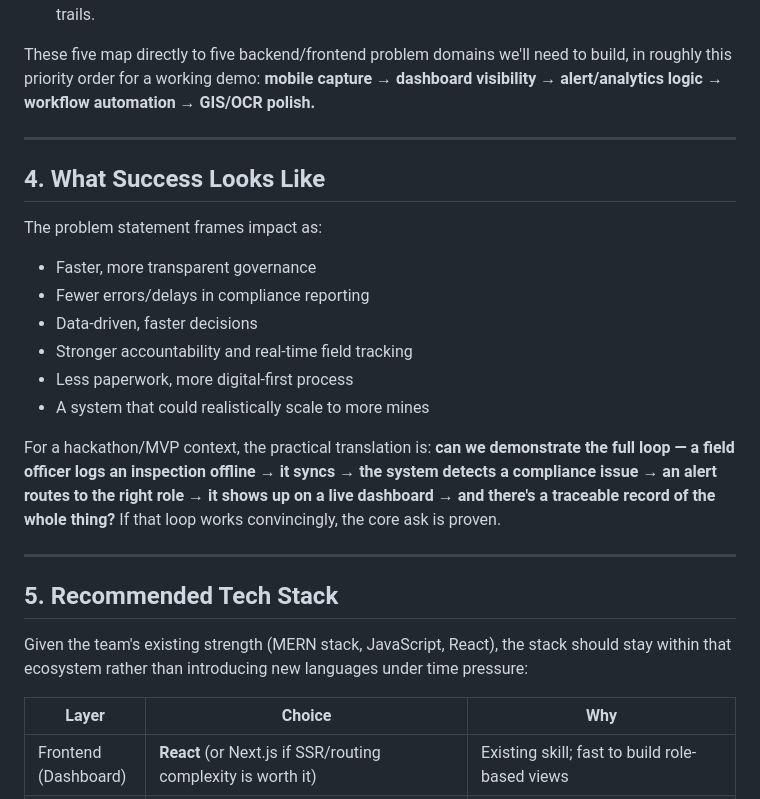
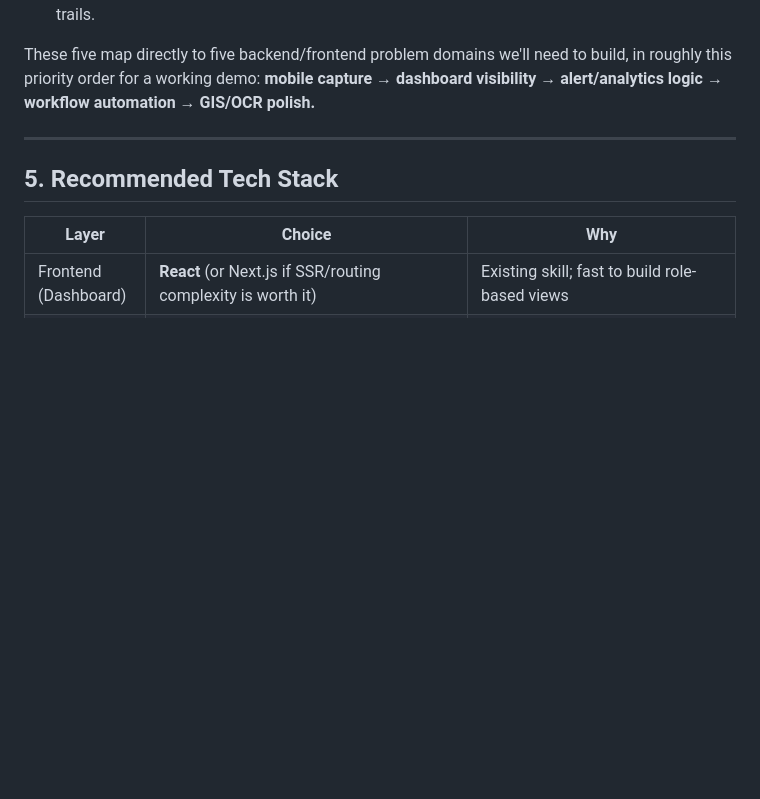
Before and after one commit to keshavsaini0007/AgniStrot, a Markdown page: docs/PROJECT-UNDERSTANDING.md, the part around one of its changes. Drawn GitHub-style; blank space fills up the shorter version.

```diff
--- a/docs/PROJECT-UNDERSTANDING.md
+++ b/docs/PROJECT-UNDERSTANDING.md
@@ -48,25 +45,13 @@ Directly from the problem statement, restated as concrete capabilities:
 
 These five map directly to five backend/frontend problem domains we'll need to build, in roughly this priority order for a working demo: **mobile capture → dashboard visibility → alert/analytics logic → workflow automation → GIS/OCR polish.**
 
----
 
-## 4. What Success Looks Like
-
-The problem statement frames impact as:
-- Faster, more transparent governance
-- Fewer errors/delays in compliance reporting
-- Data-driven, faster decisions
-- Stronger accountability and real-time field tracking
-- Less paperwork, more digital-first process
-- A system that could realistically scale to more mines
-
-For a hackathon/MVP context, the practical translation is: **can we demonstrate the full loop — a field officer logs an inspection offline → it syncs → the system detects a compliance issue → an alert routes to the right role → it shows up on a live dashboard → and there's a traceable record of the whole thing?** If that loop works convincingly, the core ask is proven.
 
 ---
 
 ## 5. Recommended Tech Stack
 
-Given the team's existing strength (MERN stack, JavaScript, React), the stack should stay within that ecosystem rather than introducing new languages under time pressure:
+
 
 | Layer | Choice | Why |
 |---|---|---|
```
Also changed, not shown: other parts of docs/PROJECT-UNDERSTANDING.md (+0 -23 lines).
